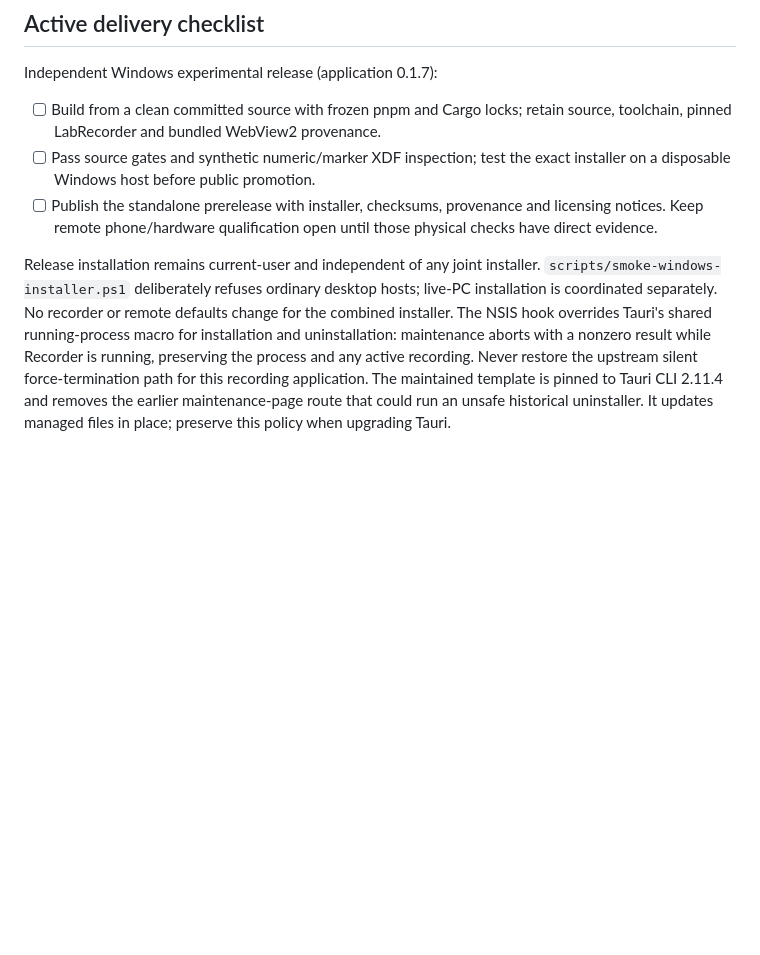
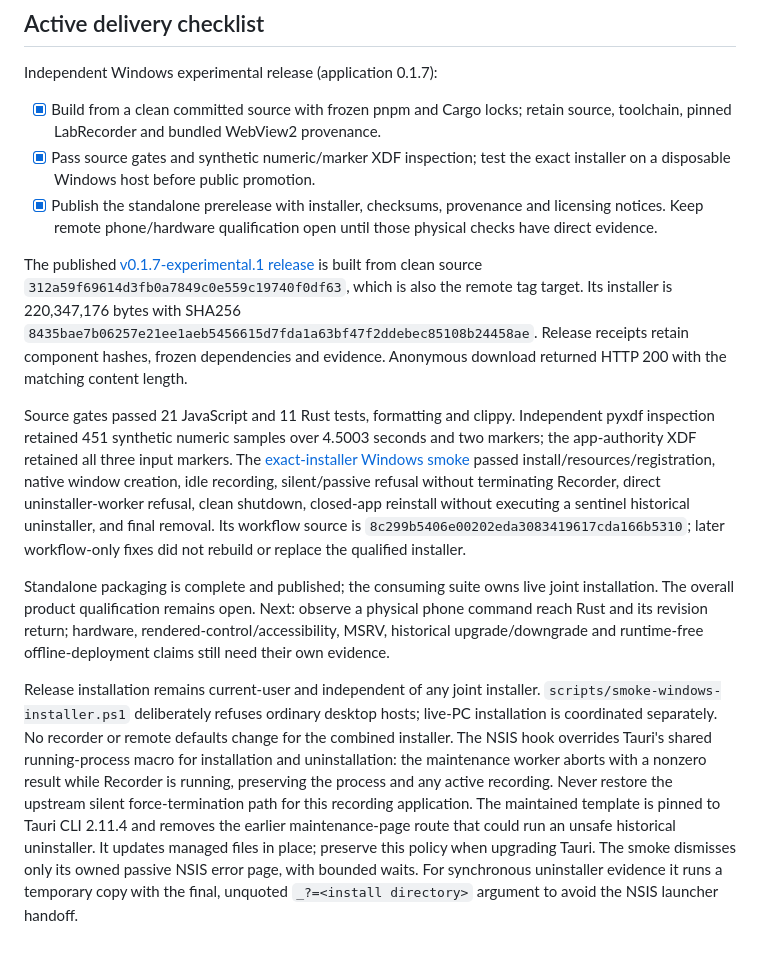
Before and after one commit to GeorgeFejer91/Remote-LSL-Recorder, a Markdown page: for-ai/PROJECT.md, the part around the change. Drawn GitHub-style; blank space fills up the shorter version.

Commit message:
Record standalone release qualification and publication evidence

```diff
--- a/for-ai/PROJECT.md
+++ b/for-ai/PROJECT.md
@@ -106,22 +106,49 @@ Do not turn this section into a second status ledger.
 
 Independent Windows experimental release (application 0.1.7):
 
-- [ ] Build from a clean committed source with frozen pnpm and Cargo locks;
+- [x] Build from a clean committed source with frozen pnpm and Cargo locks;
   retain source, toolchain, pinned LabRecorder and bundled WebView2 provenance.
-- [ ] Pass source gates and synthetic numeric/marker XDF inspection; test the
+- [x] Pass source gates and synthetic numeric/marker XDF inspection; test the
   exact installer on a disposable Windows host before public promotion.
-- [ ] Publish the standalone prerelease with installer, checksums, provenance
+- [x] Publish the standalone prerelease with installer, checksums, provenance
   and licensing notices. Keep remote phone/hardware qualification open until
   those physical checks have direct evidence.
+
+The published [v0.1.7-experimental.1 release](https://github.com/GeorgeFejer91/Remote-LSL-Recorder/releases/tag/v0.1.7-experimental.1)
+is built from clean source `312a59f69614d3fb0a7849c0e559c19740f0df63`,
+which is also the remote tag target. Its installer is 220,347,176 bytes with
+SHA256 `8435bae7b06257e21ee1aeb5456615d7fda1a63bf47f2ddebec85108b24458ae`.
+Release receipts retain component hashes, frozen dependencies and evidence.
+Anonymous download returned HTTP 200 with the matching content length.
+
+Source gates passed 21 JavaScript and 11 Rust tests, formatting and clippy.
+Independent pyxdf inspection retained 451 synthetic numeric samples over
+4.5003 seconds and two markers; the app-authority XDF retained all three input
+markers. The [exact-installer Windows smoke](https://github.com/GeorgeFejer91/Remote-LSL-Recorder/actions/runs/42086293188)
+passed install/resources/registration, native window creation, idle recording,
+silent/passive refusal without terminating Recorder, direct uninstaller-worker
+refusal, clean shutdown, closed-app reinstall without executing a sentinel
+historical uninstaller, and final removal. Its workflow source is
+`8c299b5406e00202eda3083419617cda166b5310`; later workflow-only fixes did not
+rebuild or replace the qualified installer.
+
+Standalone packaging is complete and published; the consuming suite owns live
+joint installation. The overall product qualification remains open. Next:
+observe a physical phone command reach Rust and its revision return; hardware,
+rendered-control/accessibility, MSRV, historical upgrade/downgrade and
+runtime-free offline-deployment claims still need their own evidence.
 
 Release installation remains current-user and independent of any joint
 installer. `scripts/smoke-windows-installer.ps1` deliberately refuses ordinary
 desktop hosts; live-PC installation is coordinated separately. No recorder or
 remote defaults change for the combined installer.
 The NSIS hook overrides Tauri's shared running-process macro for installation
-and uninstallation: maintenance aborts with a nonzero result while Recorder is
+and uninstallation: the maintenance worker aborts with a nonzero result while Recorder is
 running, preserving the process and any active recording. Never restore the
 upstream silent force-termination path for this recording application.
 The maintained template is pinned to Tauri CLI 2.11.4 and removes the earlier
 maintenance-page route that could run an unsafe historical uninstaller. It
 updates managed files in place; preserve this policy when upgrading Tauri.
+The smoke dismisses only its owned passive NSIS error page, with bounded waits.
+For synchronous uninstaller evidence it runs a temporary copy with the final,
+unquoted `_?=<install directory>` argument to avoid the NSIS launcher handoff.
```
